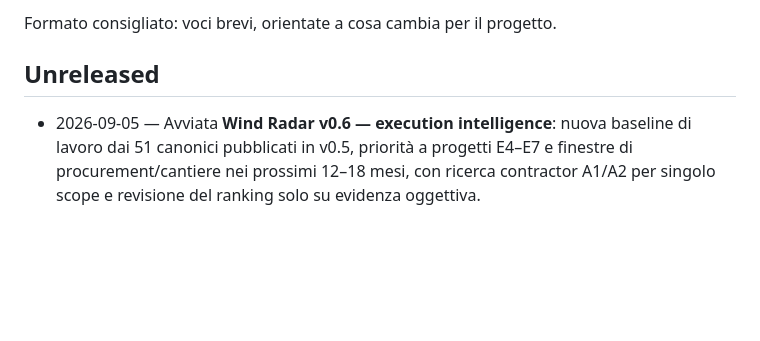
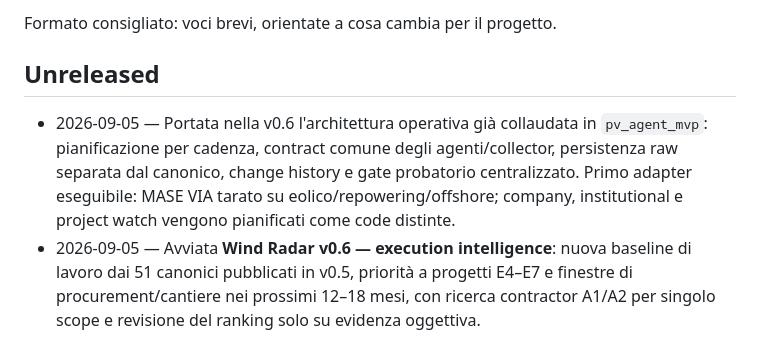
Before and after one commit to EmAnzi3/project_radar_mvp, a Markdown page: CHANGELOG.md, the part around the change. Rendered like a GitHub page; blank space fills up the shorter version.

Commit message:
docs: record wind agent architecture

```diff
--- a/CHANGELOG.md
+++ b/CHANGELOG.md
@@ -4,6 +4,7 @@ Formato consigliato: voci brevi, orientate a cosa cambia per il progetto.
 
 ## Unreleased
 
+- 2026-09-05 — Portata nella v0.6 l'architettura operativa già collaudata in `pv_agent_mvp`: pianificazione per cadenza, contract comune degli agenti/collector, persistenza raw separata dal canonico, change history e gate probatorio centralizzato. Primo adapter eseguibile: MASE VIA tarato su eolico/repowering/offshore; company, institutional e project watch vengono pianificati come code distinte.
 - 2026-09-05 — Avviata **Wind Radar v0.6 — execution intelligence**: nuova baseline di lavoro dai 51 canonici pubblicati in v0.5, priorità a progetti E4–E7 e finestre di procurement/cantiere nei prossimi 12–18 mesi, con ricerca contractor A1/A2 per singolo scope e revisione del ranking solo su evidenza oggettiva.
 
 ## v0.5.0 — 2026-09-05
```
